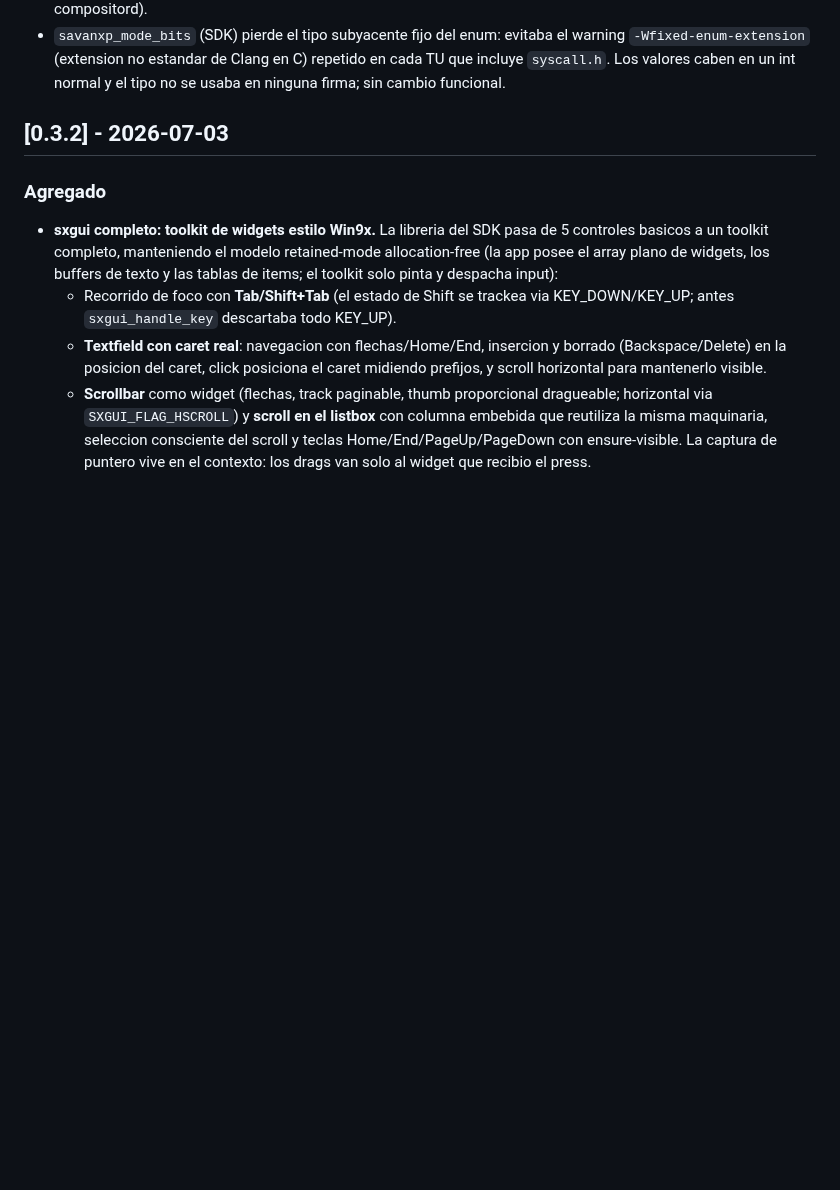
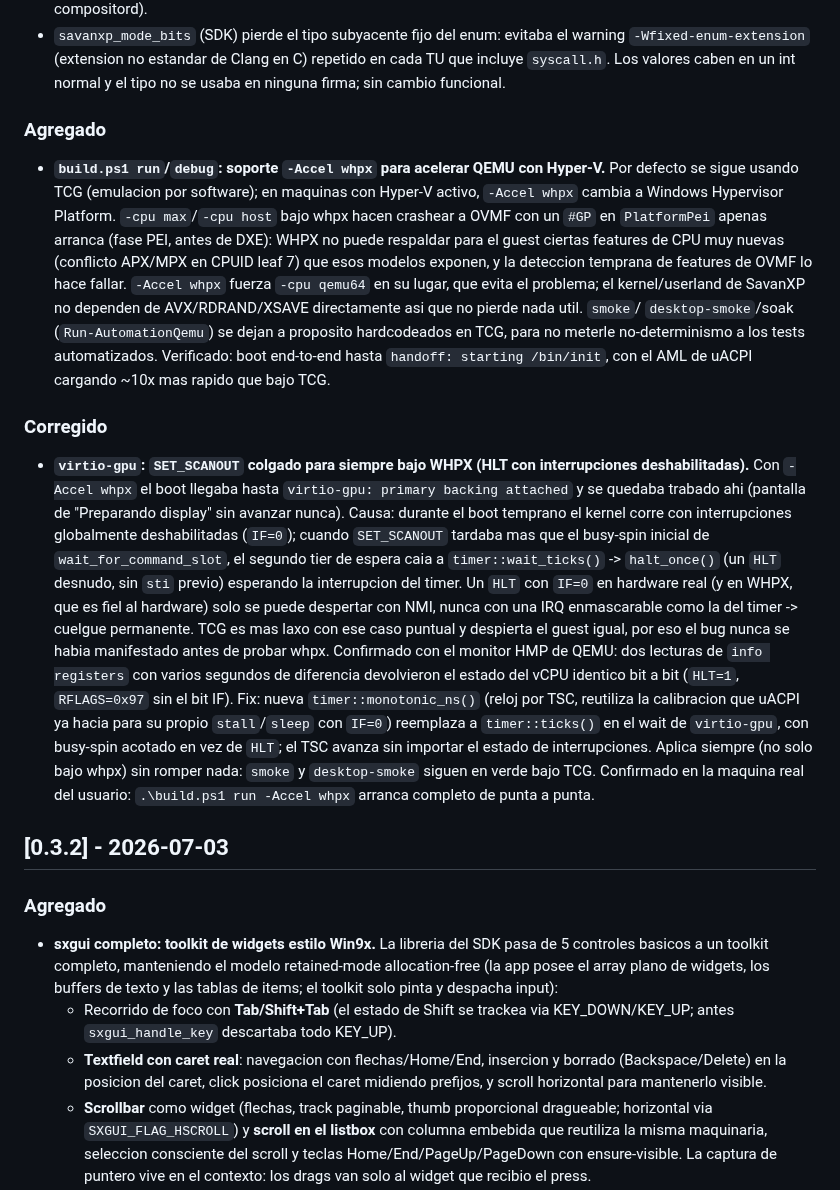
Before and after one commit to SavanDev/SavanXP, a Markdown page: CHANGELOG.md, the part around the change. GitHub-like rendering; blank space fills up the shorter version.

Commit message:
docs(changelog): documentar soporte whpx y fix de SET_SCANOUT
Co-Authored-By: Claude Sonnet 5 <noreply@anthropic.com>

```diff
--- a/CHANGELOG.md
+++ b/CHANGELOG.md
@@ -370,6 +370,49 @@ Notas de corte:
   el warning `-Wfixed-enum-extension` (extension no estandar de Clang en C)
   repetido en cada TU que incluye `syscall.h`. Los valores caben en un int
   normal y el tipo no se usaba en ninguna firma; sin cambio funcional.
+
+### Agregado
+
+- **`build.ps1 run`/`debug`: soporte `-Accel whpx` para acelerar QEMU con
+  Hyper-V.** Por defecto se sigue usando TCG (emulacion por software); en
+  maquinas con Hyper-V activo, `-Accel whpx` cambia a Windows Hypervisor
+  Platform. `-cpu max`/`-cpu host` bajo whpx hacen crashear a OVMF con un
+  `#GP` en `PlatformPei` apenas arranca (fase PEI, antes de DXE): WHPX no
+  puede respaldar para el guest ciertas features de CPU muy nuevas (conflicto
+  APX/MPX en CPUID leaf 7) que esos modelos exponen, y la deteccion temprana
+  de features de OVMF lo hace fallar. `-Accel whpx` fuerza `-cpu qemu64` en
+  su lugar, que evita el problema; el kernel/userland de SavanXP no dependen
+  de AVX/RDRAND/XSAVE directamente asi que no pierde nada util. `smoke`/
+  `desktop-smoke`/soak (`Run-AutomationQemu`) se dejan a proposito
+  hardcodeados en TCG, para no meterle no-determinismo a los tests
+  automatizados. Verificado: boot end-to-end hasta `handoff: starting
+  /bin/init`, con el AML de uACPI cargando ~10x mas rapido que bajo TCG.
+
+### Corregido
+
+- **`virtio-gpu`: `SET_SCANOUT` colgado para siempre bajo WHPX (HLT con
+  interrupciones deshabilitadas).** Con `-Accel whpx` el boot llegaba hasta
+  `virtio-gpu: primary backing attached` y se quedaba trabado ahi (pantalla
+  de "Preparando display" sin avanzar nunca). Causa: durante el boot
+  temprano el kernel corre con interrupciones globalmente deshabilitadas
+  (`IF=0`); cuando `SET_SCANOUT` tardaba mas que el busy-spin inicial de
+  `wait_for_command_slot`, el segundo tier de espera caia a
+  `timer::wait_ticks()` -> `halt_once()` (un `HLT` desnudo, sin `sti`
+  previo) esperando la interrupcion del timer. Un `HLT` con `IF=0` en
+  hardware real (y en WHPX, que es fiel al hardware) solo se puede despertar
+  con NMI, nunca con una IRQ enmascarable como la del timer -> cuelgue
+  permanente. TCG es mas laxo con ese caso puntual y despierta el guest
+  igual, por eso el bug nunca se habia manifestado antes de probar whpx.
+  Confirmado con el monitor HMP de QEMU: dos lecturas de `info registers`
+  con varios segundos de diferencia devolvieron el estado del vCPU identico
+  bit a bit (`HLT=1`, `RFLAGS=0x97` sin el bit IF). Fix: nueva
+  `timer::monotonic_ns()` (reloj por TSC, reutiliza la calibracion que
+  uACPI ya hacia para su propio `stall`/`sleep` con `IF=0`) reemplaza a
+  `timer::ticks()` en el wait de `virtio-gpu`, con busy-spin acotado en vez
+  de `HLT`; el TSC avanza sin importar el estado de interrupciones. Aplica
+  siempre (no solo bajo whpx) sin romper nada: `smoke` y `desktop-smoke`
+  siguen en verde bajo TCG. Confirmado en la maquina real del usuario:
+  `.\build.ps1 run -Accel whpx` arranca completo de punta a punta.
 
 ## [0.3.2] - 2026-07-03
 
```
